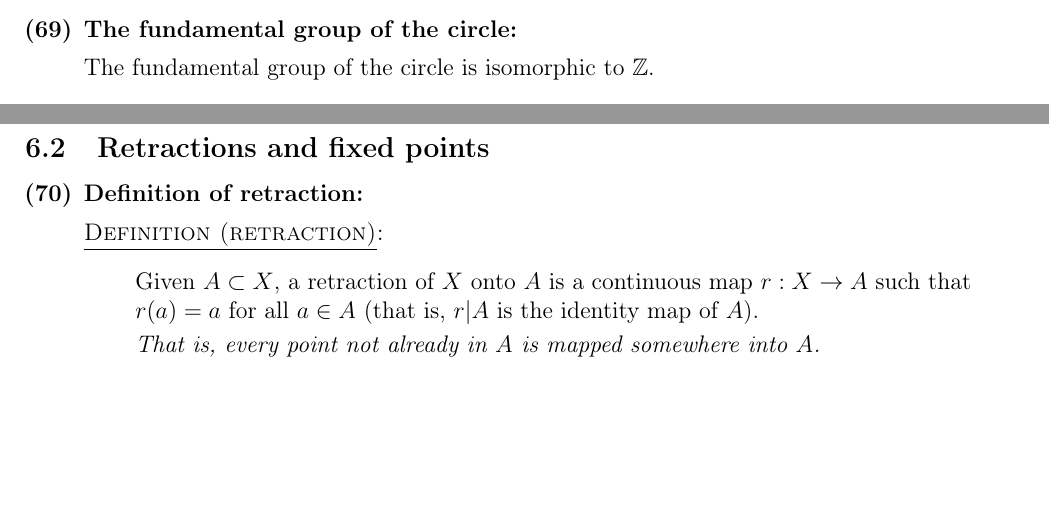
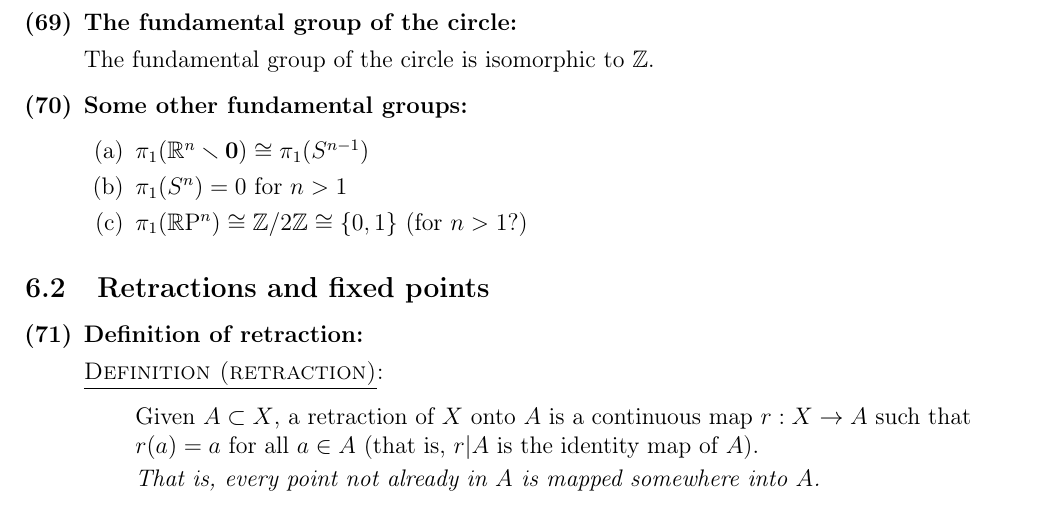
Before and after one commit to bccho/MAT-365-Topology-Notes, a LaTeX document (MAT 365 Big List 01.tex): two parts of pages 19 and 20 of 20 before the commit and part of page 20 of 20 after it, the two joined at a grey line, cut so that both start at the same text, the shorter picture padded with empty space. Compiled offline with pdfLaTeX.

Commit message:
Some more changes

```diff
--- a/MAT 365 Big List 01.tex
+++ b/MAT 365 Big List 01.tex
@@ -806,6 +806,13 @@
 
                 % todo: brief proof
             %
+            \item \textbf{Some other fundamental groups:}
+                \begin{enumerate}
+                \item $\pi_1(\RR^n \smallsetminus \mathbf{0}) \cong \pi_1(S^{n-1})$
+                \item $\pi_1(S^n) = 0$ for $n > 1$
+                \item $\pi_1(\RR\mathrm{P}^n) \cong \ZZ/2\ZZ \cong \{0,1\}$ (for $n > 1$?) %todo: figure this out. Also, is $\ZZ/2\ZZ \cong \{0,1\}$ or actually equal to it?
+                \end{enumerate}
+            %
             \end{enumerate}
     \subsection{Retractions and fixed points}
         \begin{enumerate}[resume]
```
Also changed, not shown: MAT 365 Big List 01.pdf.
